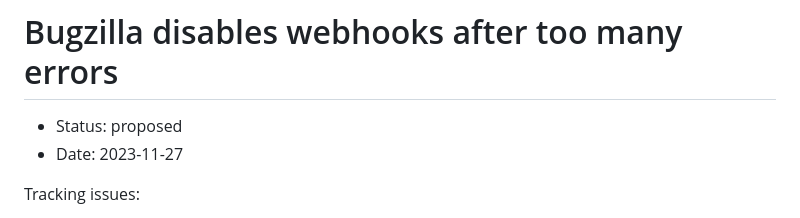
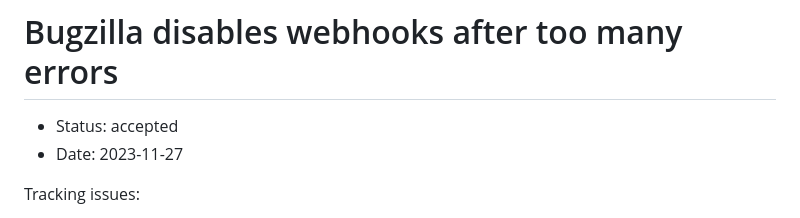
Before and after one commit to mozilla/jira-bugzilla-integration, a Markdown page: docs/adrs/003-bugzilla-response-codes.md, the part around the change. Rendered like a GitHub page.

Commit message:
Marking as accepted

```diff
--- a/docs/adrs/003-bugzilla-response-codes.md
+++ b/docs/adrs/003-bugzilla-response-codes.md
@@ -1,6 +1,6 @@
 # Bugzilla disables webhooks after too many errors
 
-- Status: proposed
+- Status: accepted
 - Date: 2023-11-27
 
 Tracking issues:
```
